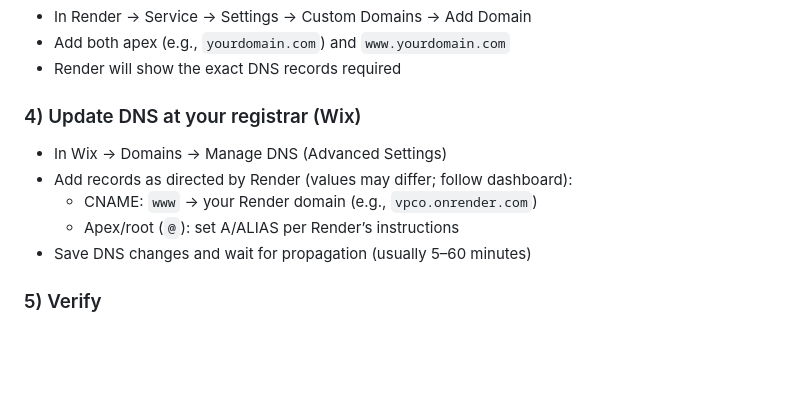
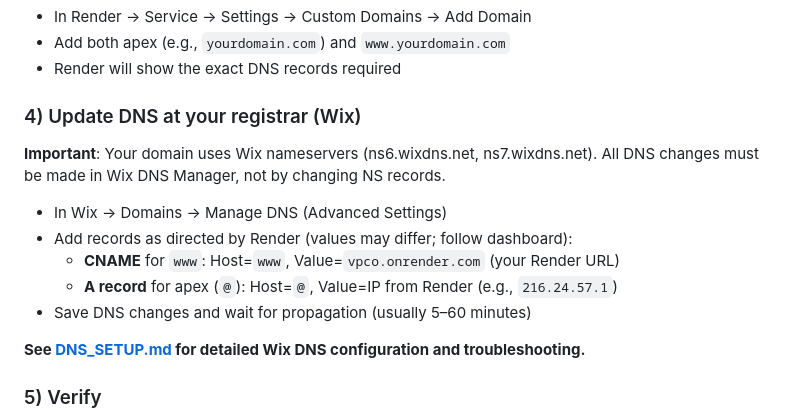
Before and after one commit to VETechnologiesCo/VPCO, a Markdown page: README.md, the part around the change. Drawn GitHub-style; blank space fills up the shorter version.

Commit message:
docs: update README and add DNS setup guide for Wix and Render deployment

```diff
--- a/README.md
+++ b/README.md
@@ -146,11 +146,15 @@ You can deploy this app as a single Node.js web service on Render and connect yo
 
 ### 4) Update DNS at your registrar (Wix)
 
+**Important**: Your domain uses Wix nameservers (ns6.wixdns.net, ns7.wixdns.net). All DNS changes must be made in Wix DNS Manager, not by changing NS records.
+
 - In Wix → Domains → Manage DNS (Advanced Settings)
 - Add records as directed by Render (values may differ; follow dashboard):
-  - CNAME: `www` → your Render domain (e.g., `vpco.onrender.com`)
-  - Apex/root (`@`): set A/ALIAS per Render’s instructions
+  - **CNAME** for `www`: Host=`www`, Value=`vpco.onrender.com` (your Render URL)
+  - **A record** for apex (`@`): Host=`@`, Value=IP from Render (e.g., `216.24.57.1`)
 - Save DNS changes and wait for propagation (usually 5–60 minutes)
+
+**See [DNS_SETUP.md](./DNS_SETUP.md) for detailed Wix DNS configuration and troubleshooting.**
 
 ### 5) Verify
 
```
Also changed, not shown: DNS_SETUP.md (added, +151 -0 lines).
